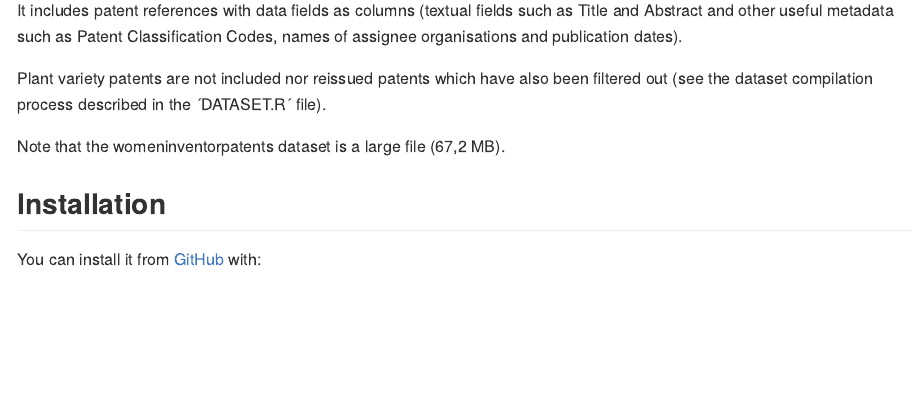
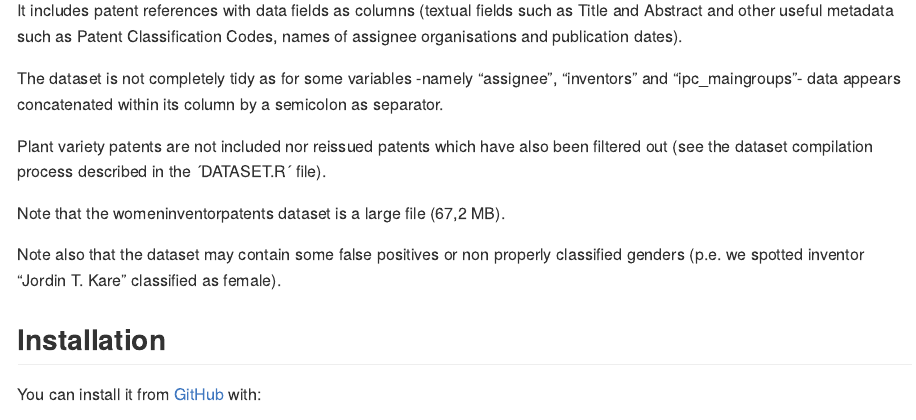
Before and after one commit to enricescorsa/womeninventoR, an R Markdown document (README.Rmd): the page in a window 1100 px wide, from 890 px down. The pictures show the output file README.md that the author committed with the source, drawn offline in the style of GitHub.

Commit message:
some false positives? ("Jordin T. Kare")

```diff
--- a/README.Rmd
+++ b/README.Rmd
@@ -33,10 +33,13 @@ The data set contains 384,852 granted patents by women inventors in the US withi
 
 It includes patent references with data fields as columns (textual fields such as Title and Abstract and other useful metadata such as Patent Classification Codes, names of assignee organisations and publication dates).
 
+The dataset is not completely tidy as for some variables  -namely "assignee", "inventors" and "ipc_maingroups"- data appears concatenated within its column by a semicolon as separator.
+
 Plant variety patents are not included nor reissued patents which have also been filtered out (see the dataset compilation process described in the ´DATASET.R´ file).
 
 Note that the womeninventorpatents dataset is a large file (67,2 MB).
 
+Note also that the dataset may contain some false positives or non properly classified genders (p.e. we spotted inventor "Jordin T. Kare" classified as female).
 
 ## Installation
 
```
Also changed, not shown: README.md.
